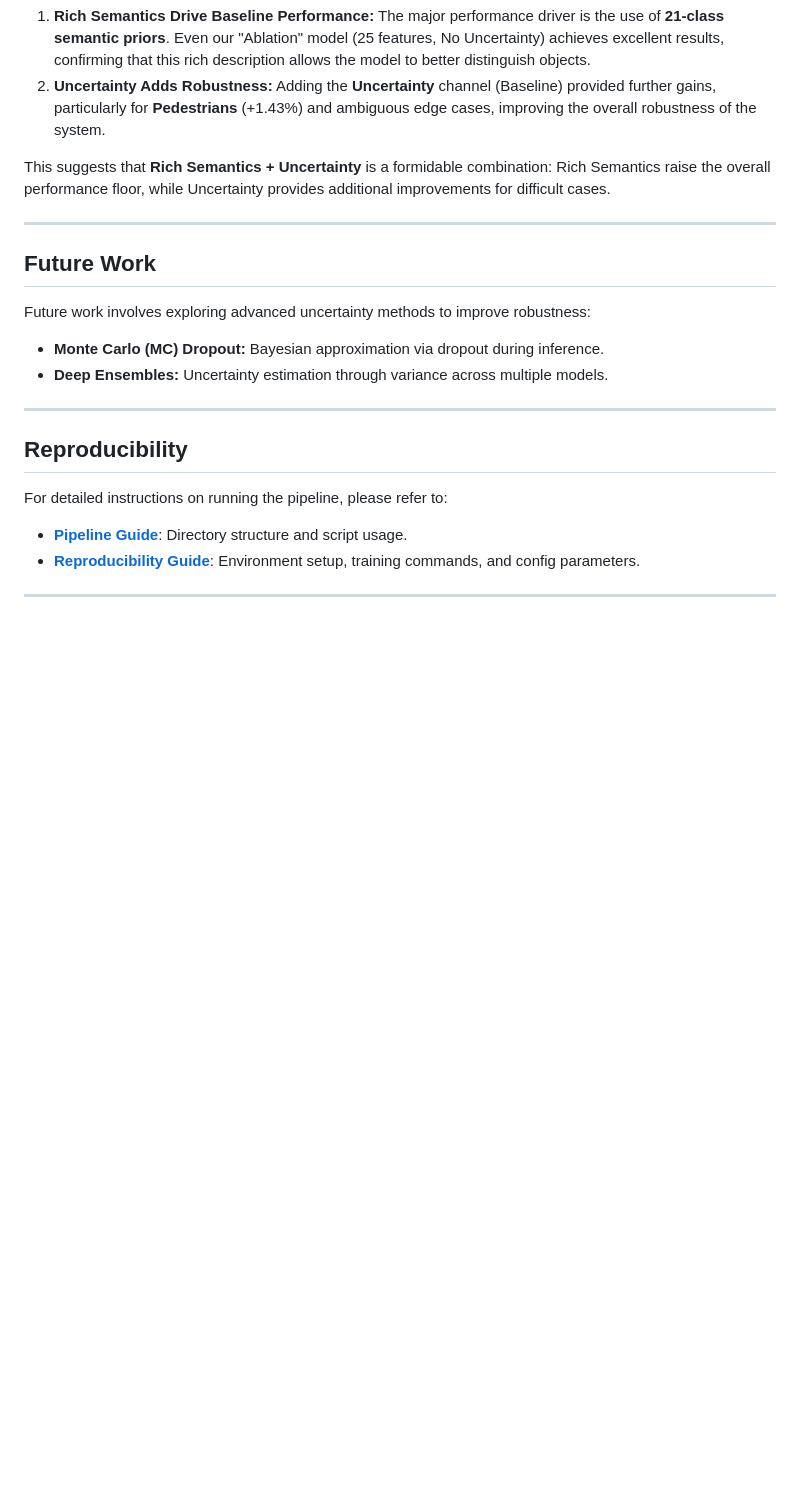
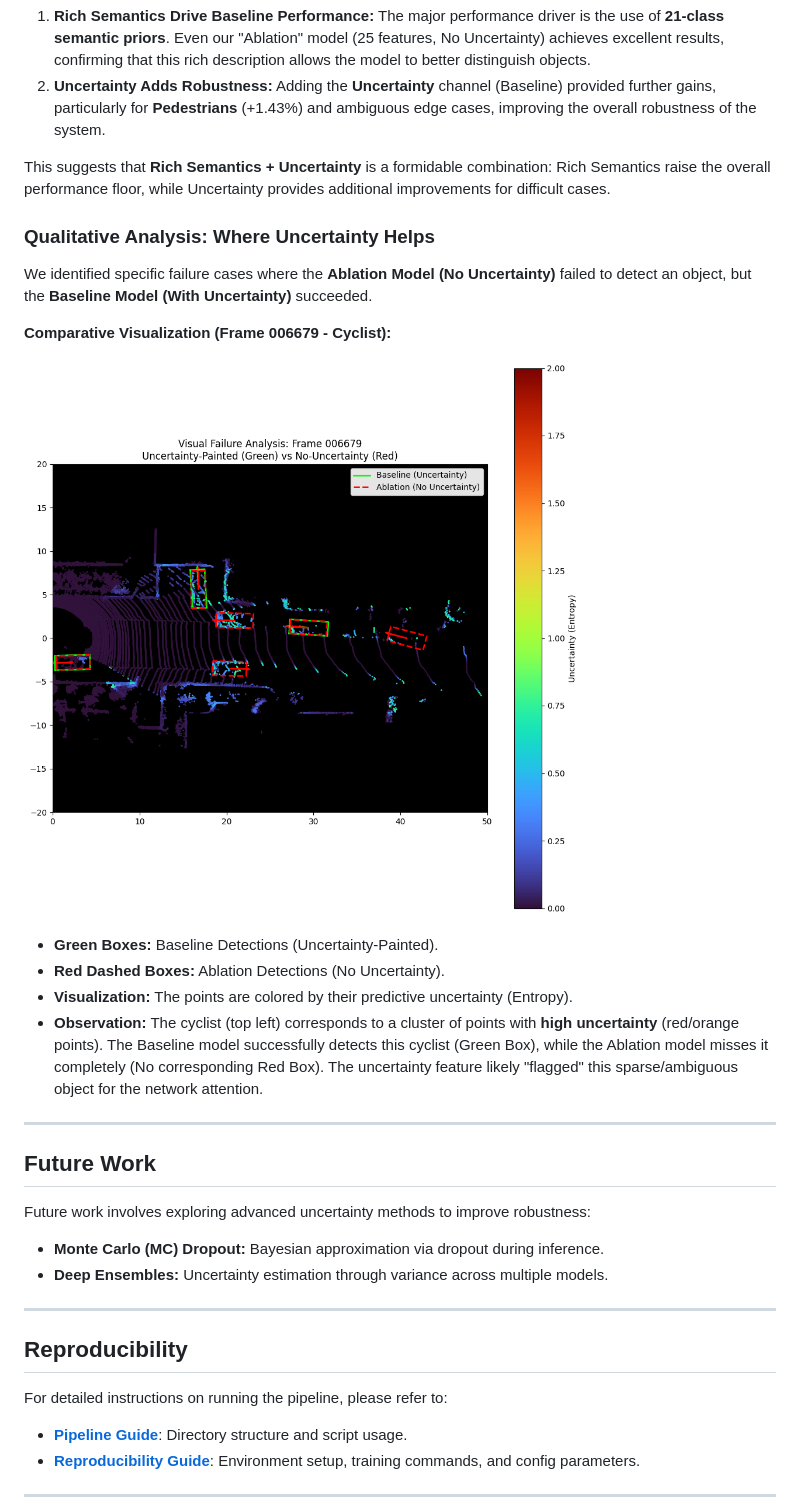
Before and after one commit to iamyanbo/UncertaintyPainting, a Markdown page: README.md, the part around the change. GitHub-like rendering; pictures changed too: assets/failure_case_006679.png (added); blank space fills up the shorter version.

Commit message:
docs: add comparative failure case analysis

```diff
--- a/README.md
+++ b/README.md
@@ -134,6 +134,18 @@ Our results show that this approach is **highly competitive with State-of-the-Ar
 
 This suggests that **Rich Semantics + Uncertainty** is a formidable combination: Rich Semantics raise the overall performance floor, while Uncertainty provides additional improvements for difficult cases.
 
+### Qualitative Analysis: Where Uncertainty Helps
+We identified specific failure cases where the **Ablation Model (No Uncertainty)** failed to detect an object, but the **Baseline Model (With Uncertainty)** succeeded.
+
+**Comparative Visualization (Frame 006679 - Cyclist):**
+
+![Comparitive Failure Case](assets/failure_case_006679.png)
+
+*   **Green Boxes:** Baseline Detections (Uncertainty-Painted).
+*   **Red Dashed Boxes:** Ablation Detections (No Uncertainty).
+*   **Visualization:** The points are colored by their predictive uncertainty (Entropy).
+*   **Observation:** The cyclist (top left) corresponds to a cluster of points with **high uncertainty** (red/orange points). The Baseline model successfully detects this cyclist (Green Box), while the Ablation model misses it completely (No corresponding Red Box). The uncertainty feature likely "flagged" this sparse/ambiguous object for the network attention.
+
 ---
 
 ## Future Work
```
